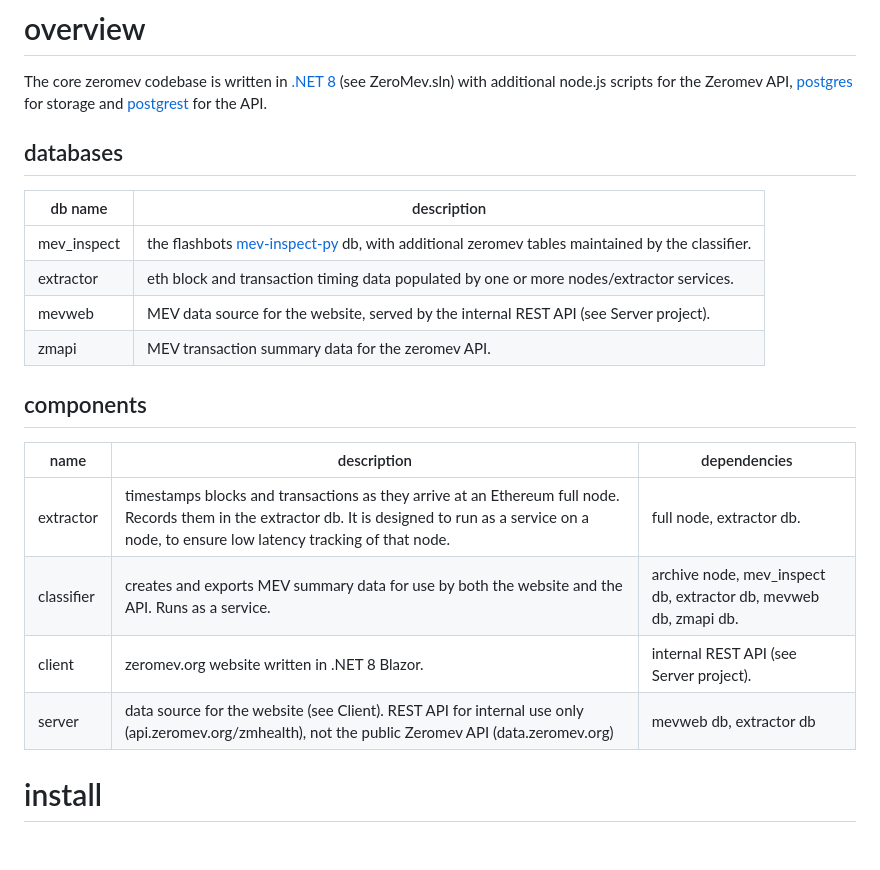
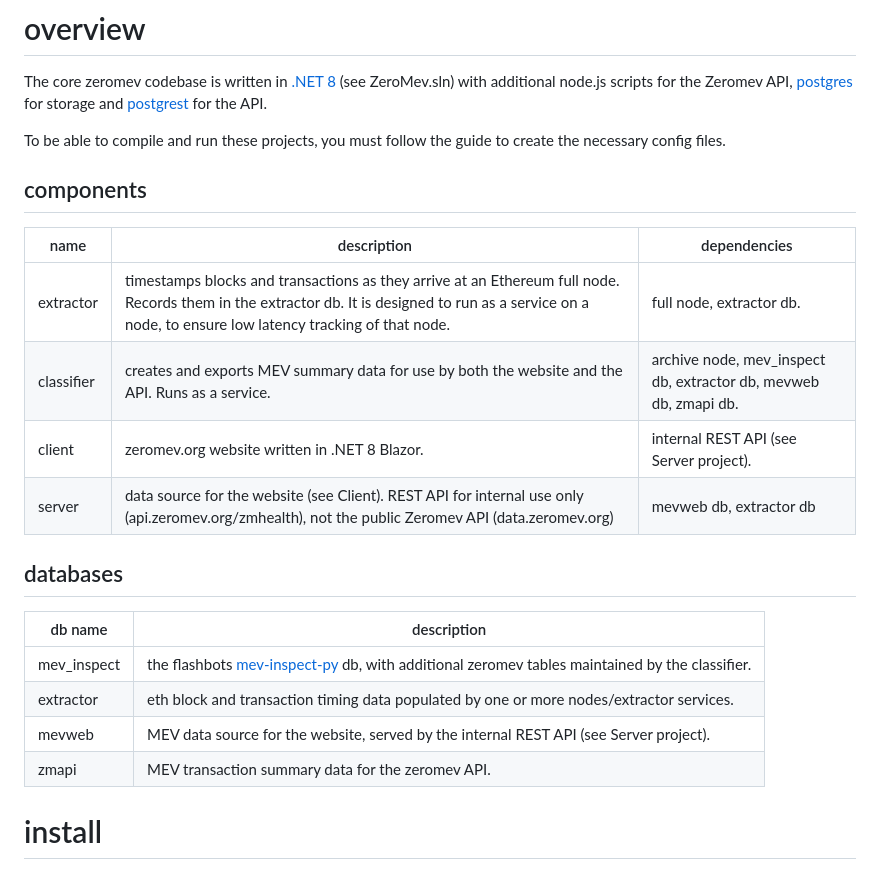
Before and after one commit to zeromev/zeromev-core, a Markdown page: README.md, the part around one of its changes. Drawn GitHub-style; blank space fills up the shorter version.

```diff
--- a/README.md
+++ b/README.md
@@ -5,6 +5,17 @@ This guide describes how to install and run all components of the [zeromev](http
 # overview
 
 The core zeromev codebase is written in [.NET 8](https://learn.microsoft.com/en-us/dotnet/) (see ZeroMev.sln) with additional node.js scripts for the Zeromev API, [postgres](https://www.postgresql.org/) for storage and [postgrest](https://docs.postgrest.org/en/v12/) for the API.
+
+To be able to compile and run these projects, you must follow the guide to create the necessary config files.
+
+## components
+
+| name       | description                                                                                                                                        | dependencies                                              |
+| ---------- | -------------------------------------------------------------------------------------------------------------------------------------------------- | --------------------------------------------------------- |
+| extractor  | timestamps blocks and transactions as they arrive at an Ethereum full node. Records them in the extractor db. It is designed to run as a service on a node, to ensure low latency tracking of that node.   | full node, extractor db. |
+| classifier | creates and exports MEV summary data for use by both the website and the API. Runs as a service.                                                   | archive node, mev_inspect db, extractor db, mevweb db, zmapi db. |
+| client     | zeromev.org website written in .NET 8 Blazor.                                                                                                      | internal REST API (see Server project).                   |
+| server     | data source for the website (see Client). REST API for internal use only (api.zeromev.org/zmhealth), not the public Zeromev API (data.zeromev.org) | mevweb db, extractor db                        |
 
 ## databases
 
@@ -14,15 +25,6 @@ The core zeromev codebase is written in [.NET 8](https://learn.microsoft.com/en-
 | extractor | eth block and transaction timing data populated by one or more nodes/extractor services.|
 | mevweb | MEV data source for the website, served by the internal REST API (see Server project).
 | zmapi | MEV transaction summary data for the zeromev API.|
-
-## components
-
-| name       | description                                                                                                                                        | dependencies                                              |
-| ---------- | -------------------------------------------------------------------------------------------------------------------------------------------------- | --------------------------------------------------------- |
-| extractor  | timestamps blocks and transactions as they arrive at an Ethereum full node. Records them in the extractor db. It is designed to run as a service on a node, to ensure low latency tracking of that node.   | full node, extractor db. |
-| classifier | creates and exports MEV summary data for use by both the website and the API. Runs as a service.                                                   | archive node, mev_inspect db, extractor db, mevweb db, zmapi db. |
-| client     | zeromev.org website written in .NET 8 Blazor.                                                                                                      | internal REST API (see Server project).                   |
-| server     | data source for the website (see Client). REST API for internal use only (api.zeromev.org/zmhealth), not the public Zeromev API (data.zeromev.org) | mevweb db, extractor db                        |
 
 # install
 
```
Also changed, not shown: other parts of README.md (+24 -6 lines).
